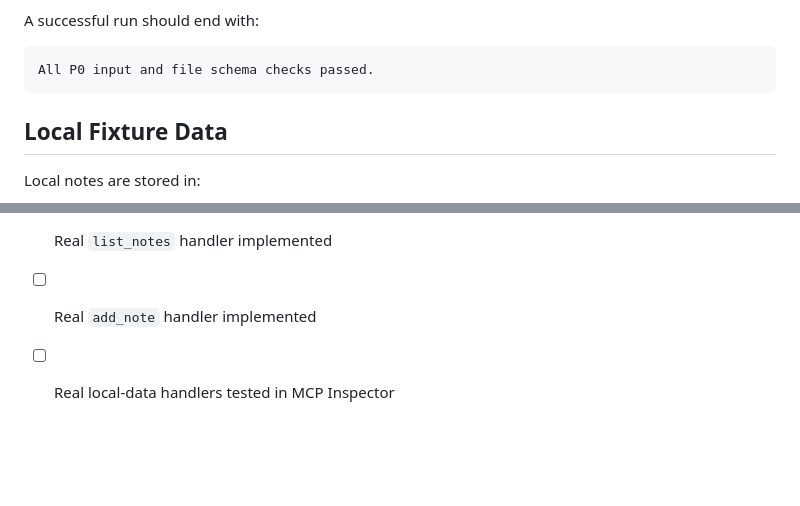
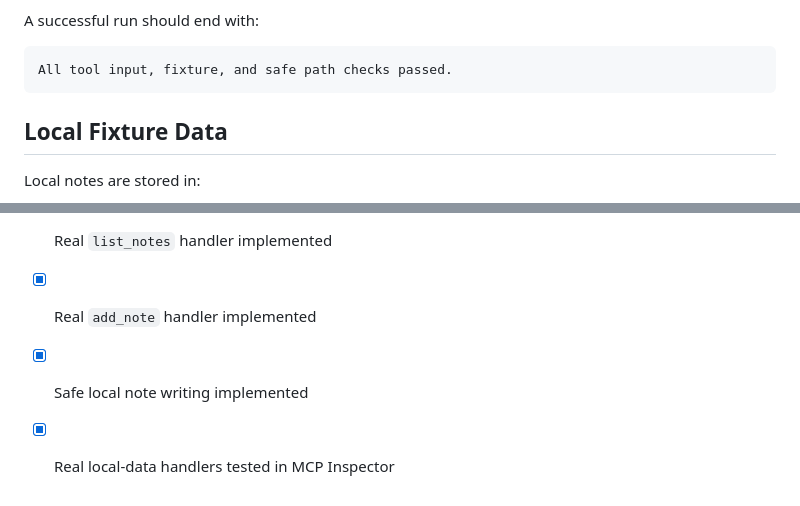
Before and after one commit to SajaAsfour/mcp-Notes-FAQ-Search-MCP-server, a Markdown page: README.md, 2 parts joined by grey strips. GitHub-like rendering; blank space fills up the shorter version.

````diff
--- a/README.md
+++ b/README.md
@@ -235,7 +237,7 @@ The script checks:
 A successful run should end with:
 
 ```text
-All P0 input and file schema checks passed.
+All tool input, fixture, and safe path checks passed.
 ```
 
 ## Local Fixture Data
@@ -405,5 +407,6 @@ The project does not require paid APIs, API keys, cloud storage, hosted AI model
 - [x] Missing-note error handling implemented
 - [x] Short user-facing error handling implemented
 - [x] Real `list_notes` handler implemented
-- [ ] Real `add_note` handler implemented
-- [ ] Real local-data handlers tested in MCP Inspector
+- [x] Real `add_note` handler implemented
+- [x] Safe local note writing implemented
+- [x] Real local-data handlers tested in MCP Inspector
````
Also changed, not shown: other parts of README.md (+13 -11 lines), docs/data-plan.md (+5 -3 lines).
